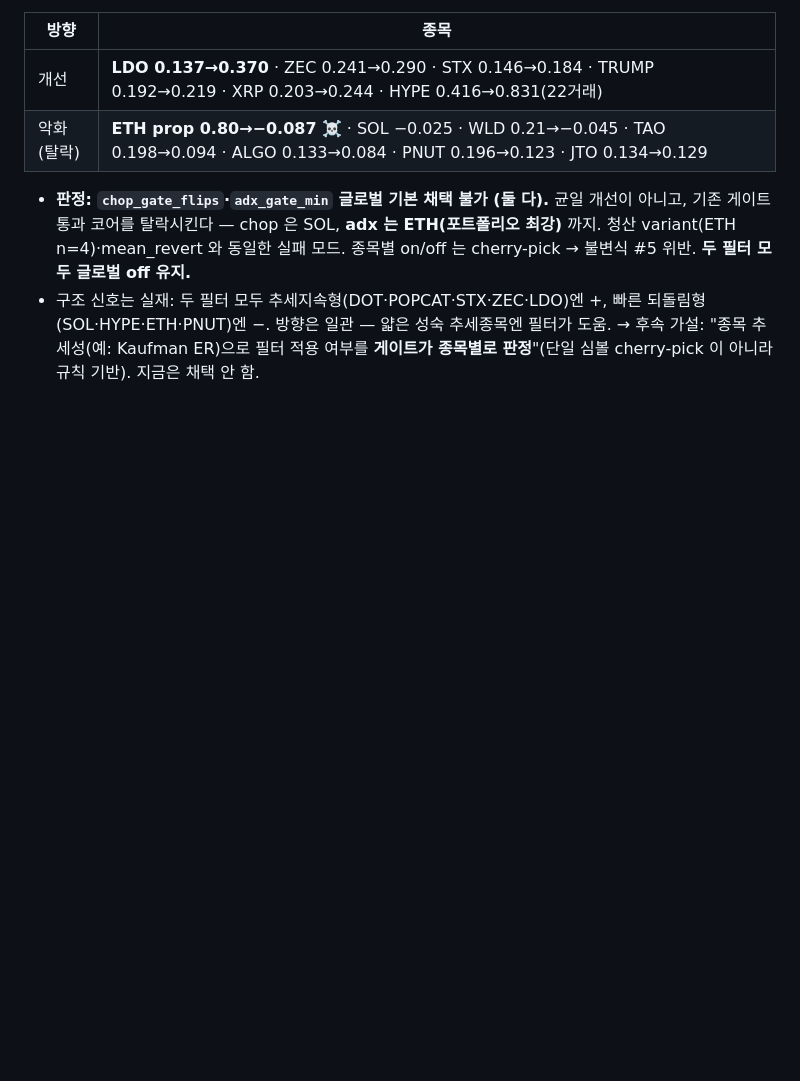
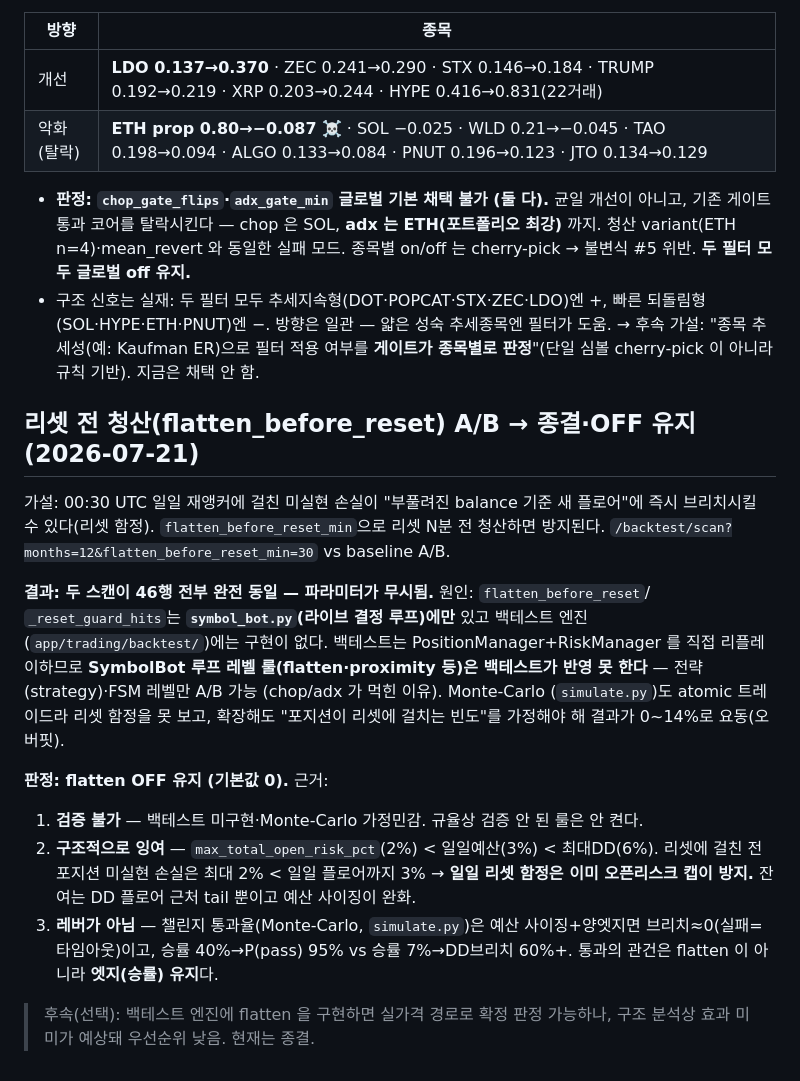
Before and after one commit to silverlh614-lang/Propmaster-pro, a Markdown page: docs/phase2_results.md, the part around the change. GitHub-like rendering; blank space fills up the shorter version.

Commit message:
docs: 리셋 전 청산(flatten) A/B 종결 기록 — OFF 유지 + 백테스트 한계 명시
flatten_before_reset_min=30 vs baseline 배포 백테스트가 46행 전부 동일 → 파라미터
무시 확인. 원인: flatten/_reset_guard 는 symbol_bot.py(라이브 루프)에만 있고 백테스트
엔진엔 미구현 — SymbolBot 루프 레벨 룰은 백테스트가 반영 못 함(전략·FSM 레벨만 A/B
가능). Monte-Carlo(simulate.py)도 atomic 이라 리셋 함정 못 봄.

판정: flatten OFF 유지. (1) 두 도구 다 검증 불가 → 규율상 미채택, (2) 구조적으로
max_total_open_risk_pct(2%) < 일일예산(3%)이라 일일 리셋 함정은 이미 오픈리스크 캡이
방지 = 잉여, (3) 통과율 레버는 flatten 이 아니라 엣지(승률). phase2_results.md 에
근거 기록. 코드 변경 없음(결정·문서만).

```diff
--- a/docs/phase2_results.md
+++ b/docs/phase2_results.md
@@ -326,3 +326,29 @@ PF 1.05 → 0.71, 승률 36.8→42.1%. **더 악화.** 승률↑·expR↓ 조합
   되돌림형(SOL·HYPE·ETH·PNUT)엔 −. 방향은 일관 — 얇은 성숙 추세종목엔 필터가 도움.
   → 후속 가설: "종목 추세성(예: Kaufman ER)으로 필터 적용 여부를 **게이트가 종목별로
   판정**"(단일 심볼 cherry-pick 이 아니라 규칙 기반). 지금은 채택 안 함.
+
+## 리셋 전 청산(flatten_before_reset) A/B → 종결·OFF 유지 (2026-07-21)
+
+가설: 00:30 UTC 일일 재앵커에 걸친 미실현 손실이 "부풀려진 balance 기준 새 플로어"에
+즉시 브리치시킬 수 있다(리셋 함정). `flatten_before_reset_min`으로 리셋 N분 전 청산하면
+방지된다. `/backtest/scan?months=12&flatten_before_reset_min=30` vs baseline A/B.
+
+**결과: 두 스캔이 46행 전부 완전 동일 — 파라미터가 무시됨.** 원인: `flatten_before_reset`/
+`_reset_guard_hits`는 **`symbol_bot.py`(라이브 결정 루프)에만** 있고 백테스트 엔진
+(`app/trading/backtest/`)에는 구현이 없다. 백테스트는 PositionManager+RiskManager 를
+직접 리플레이하므로 **SymbolBot 루프 레벨 룰(flatten·proximity 등)은 백테스트가 반영
+못 한다** — 전략(strategy)·FSM 레벨만 A/B 가능 (chop/adx 가 먹힌 이유). Monte-Carlo
+(`simulate.py`)도 atomic 트레이드라 리셋 함정을 못 보고, 확장해도 "포지션이 리셋에
+걸치는 빈도"를 가정해야 해 결과가 0~14%로 요동(오버핏).
+
+**판정: flatten OFF 유지 (기본값 0).** 근거:
+1. **검증 불가** — 백테스트 미구현·Monte-Carlo 가정민감. 규율상 검증 안 된 룰은 안 켠다.
+2. **구조적으로 잉여** — `max_total_open_risk_pct`(2%) < 일일예산(3%) < 최대DD(6%). 리셋에
+   걸친 전 포지션 미실현 손실은 최대 2% < 일일 플로어까지 3% → **일일 리셋 함정은 이미
+   오픈리스크 캡이 방지.** 잔여는 DD 플로어 근처 tail 뿐이고 예산 사이징이 완화.
+3. **레버가 아님** — 챌린지 통과율(Monte-Carlo, `simulate.py`)은 예산 사이징+양엣지면
+   브리치≈0(실패=타임아웃)이고, 승률 40%→P(pass) 95% vs 승률 7%→DD브리치 60%+. 통과의
+   관건은 flatten 이 아니라 **엣지(승률) 유지**다.
+
+> 후속(선택): 백테스트 엔진에 flatten 을 구현하면 실가격 경로로 확정 판정 가능하나,
+> 구조 분석상 효과 미미가 예상돼 우선순위 낮음. 현재는 종결.
```
